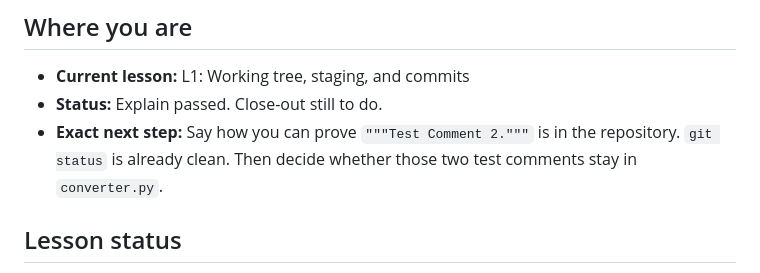
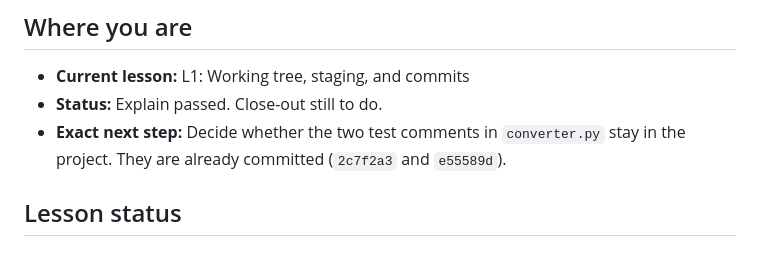
Before and after one commit to ixfishxi/study-app, a Markdown page: data/PROGRESS.md, the part around the change. Drawn GitHub-style.

```diff
--- a/data/PROGRESS.md
+++ b/data/PROGRESS.md
@@ -4,9 +4,8 @@
 
 - **Current lesson:** L1: Working tree, staging, and commits
 - **Status:** Explain passed. Close-out still to do.
-- **Exact next step:** Say how you can prove `"""Test Comment 2."""` is in
-  the repository. `git status` is already clean. Then decide whether those
-  two test comments stay in `converter.py`.
+- **Exact next step:** Decide whether the two test comments in `converter.py`
+  stay in the project. They are already committed (`2c7f2a3` and `e55589d`).
 
 
 ## Lesson status
```
